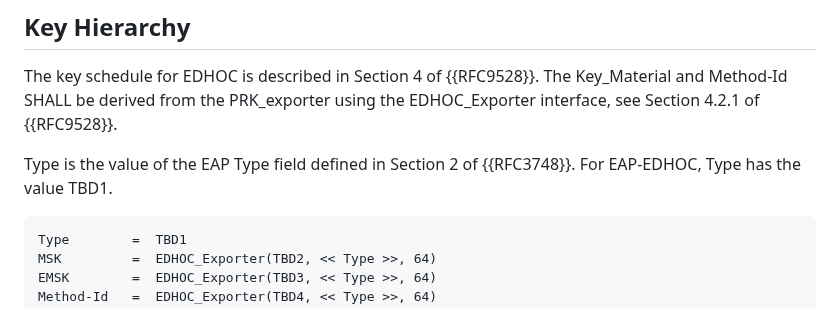
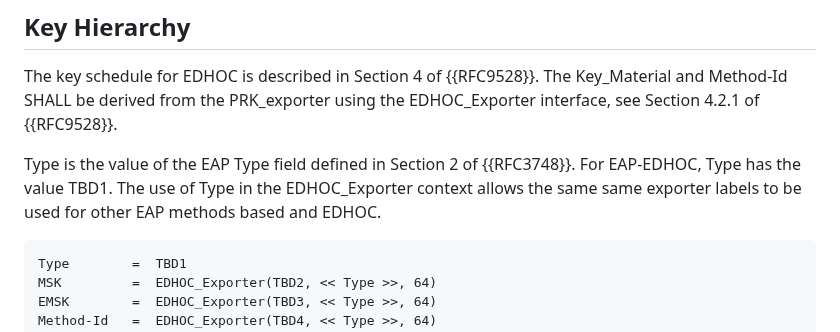
Before and after one commit to dangarciacarrillo/i-d-eap-edhoc, a Markdown page: draft-ietf-emu-eap-edhoc.md, the part around the change. GitHub-like rendering.

```diff
--- a/draft-ietf-emu-eap-edhoc.md
+++ b/draft-ietf-emu-eap-edhoc.md
@@ -448,7 +448,7 @@ The process of configuring a root CA certificate and a server name is non-trivia
 
 The key schedule for EDHOC is described in Section 4 of {{RFC9528}}. The Key_Material and Method-Id SHALL be derived from the PRK_exporter using the EDHOC_Exporter interface, see Section 4.2.1 of {{RFC9528}}.
 
-Type is the value of the EAP Type field defined in Section 2 of {{RFC3748}}. For EAP-EDHOC, Type has the value TBD1.
+Type is the value of the EAP Type field defined in Section 2 of {{RFC3748}}. For EAP-EDHOC, Type has the value TBD1. The use of Type in the EDHOC_Exporter context allows the same same exporter labels to be used for other EAP methods based and EDHOC.
 
 ~~~~~~~~~~~~~~~~~~~~~~~
 Type        =  TBD1
```
